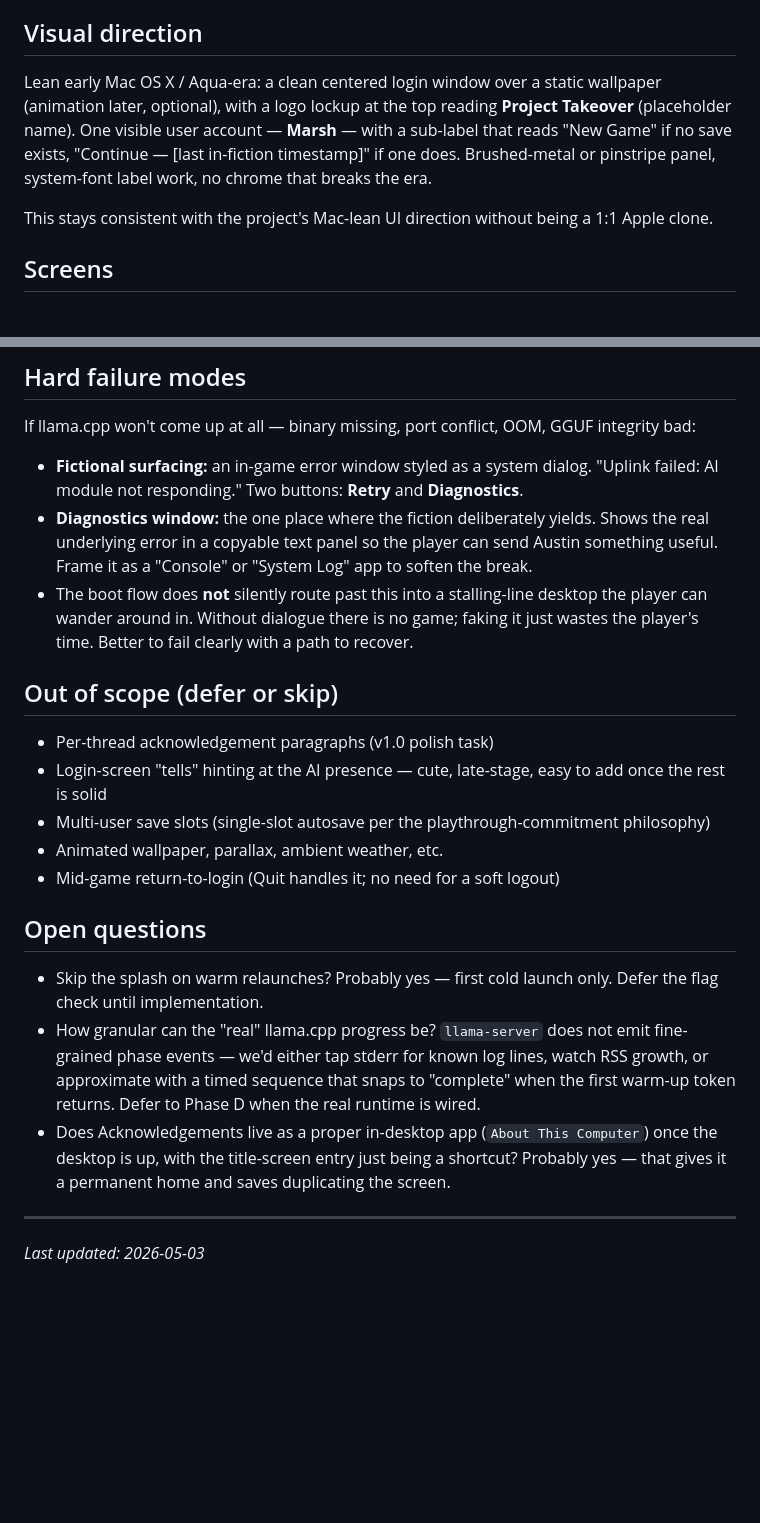
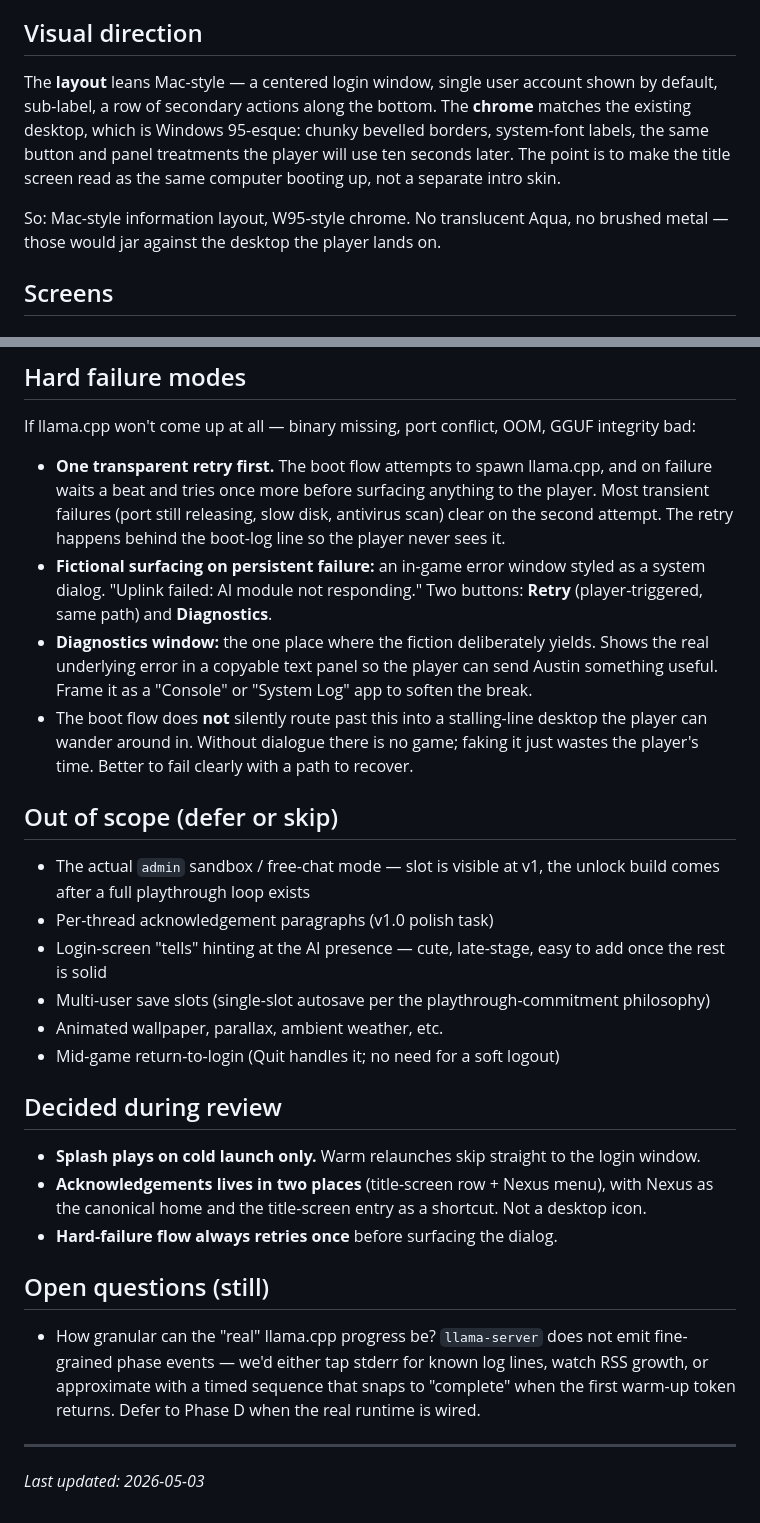
Before and after one commit to possiblyaustin/projecttakeover, a Markdown page: docs/title-screen-boot-flow_v1.md, 2 parts joined by grey strips. GitHub-like rendering; blank space fills up the shorter version.

Commit message:
Title-screen doc: review-pass refinements
Folds Austin's review feedback into v1:

- Visual direction now explicit: Mac-style layout, W95-style chrome
  (matches the desktop the player will land on — no Aqua/brushed-metal
  jar). Earlier draft leaned Mac-aesthetic too hard.
- Admin account framed as a post-victory unlock: locked at launch,
  unlocked by completing a run, gates a sandbox / free-chat mode for
  talking to in-fiction LLMs without game pressure. Slot at v1; build
  the actual sandbox later.
- Acknowledgements is static scrollable text (Scratchpad-shaped),
  not auto-scrolling credits. Lives in two places: title-screen row +
  Nexus menu, with Nexus as the canonical home. Not a desktop icon.
- Hard-failure flow always retries once transparently before showing
  the dialog — most transient failures (port-still-releasing, AV scan,
  slow disk) clear on the second attempt.
- Resolved two of the three open questions: warm-relaunch splash skip,
  Acknowledgements home. llama.cpp progress granularity stays open
  for Phase D.

Co-Authored-By: Claude Opus 4.7 (1M context) <noreply@anthropic.com>

```diff
--- a/docs/title-screen-boot-flow_v1.md
+++ b/docs/title-screen-boot-flow_v1.md
@@ -13,9 +13,9 @@
 
 ## Visual direction
 
-Lean early Mac OS X / Aqua-era: a clean centered login window over a static wallpaper (animation later, optional), with a logo lockup at the top reading **Project Takeover** (placeholder name). One visible user account — **Marsh** — with a sub-label that reads "New Game" if no save exists, "Continue — [last in-fiction timestamp]" if one does. Brushed-metal or pinstripe panel, system-font label work, no chrome that breaks the era.
+The **layout** leans Mac-style — a centered login window, single user account shown by default, sub-label, a row of secondary actions along the bottom. The **chrome** matches the existing desktop, which is Windows 95-esque: chunky bevelled borders, system-font labels, the same button and panel treatments the player will use ten seconds later. The point is to make the title screen read as the same computer booting up, not a separate intro skin.
 
-This stays consistent with the project's Mac-lean UI direction without being a 1:1 Apple clone.
+So: Mac-style information layout, W95-style chrome. No translucent Aqua, no brushed metal — those would jar against the desktop the player lands on.
 
 ## Screens
 
@@ -77,23 +79,29 @@ The existing ModelService seam from Phases A+B already has the stalling-line con
 
 If llama.cpp won't come up at all — binary missing, port conflict, OOM, GGUF integrity bad:
 
-- **Fictional surfacing:** an in-game error window styled as a system dialog. "Uplink failed: AI module not responding." Two buttons: **Retry** and **Diagnostics**.
+- **One transparent retry first.** The boot flow attempts to spawn llama.cpp, and on failure waits a beat and tries once more before surfacing anything to the player. Most transient failures (port still releasing, slow disk, antivirus scan) clear on the second attempt. The retry happens behind the boot-log line so the player never sees it.
+- **Fictional surfacing on persistent failure:** an in-game error window styled as a system dialog. "Uplink failed: AI module not responding." Two buttons: **Retry** (player-triggered, same path) and **Diagnostics**.
 - **Diagnostics window:** the one place where the fiction deliberately yields. Shows the real underlying error in a copyable text panel so the player can send Austin something useful. Frame it as a "Console" or "System Log" app to soften the break.
 - The boot flow does **not** silently route past this into a stalling-line desktop the player can wander around in. Without dialogue there is no game; faking it just wastes the player's time. Better to fail clearly with a path to recover.
 
 ## Out of scope (defer or skip)
 
+- The actual `admin` sandbox / free-chat mode — slot is visible at v1, the unlock build comes after a full playthrough loop exists
 - Per-thread acknowledgement paragraphs (v1.0 polish task)
 - Login-screen "tells" hinting at the AI presence — cute, late-stage, easy to add once the rest is solid
 - Multi-user save slots (single-slot autosave per the playthrough-commitment philosophy)
 - Animated wallpaper, parallax, ambient weather, etc.
 - Mid-game return-to-login (Quit handles it; no need for a soft logout)
 
-## Open questions
+## Decided during review
 
-- Skip the splash on warm relaunches? Probably yes — first cold launch only. Defer the flag check until implementation.
+- **Splash plays on cold launch only.** Warm relaunches skip straight to the login window.
+- **Acknowledgements lives in two places** (title-screen row + Nexus menu), with Nexus as the canonical home and the title-screen entry as a shortcut. Not a desktop icon.
+- **Hard-failure flow always retries once** before surfacing the dialog.
+
+## Open questions (still)
+
 - How granular can the "real" llama.cpp progress be? `llama-server` does not emit fine-grained phase events — we'd either tap stderr for known log lines, watch RSS growth, or approximate with a timed sequence that snaps to "complete" when the first warm-up token returns. Defer to Phase D when the real runtime is wired.
-- Does Acknowledgements live as a proper in-desktop app (`About This Computer`) once the desktop is up, with the title-screen entry just being a shortcut? Probably yes — that gives it a permanent home and saves duplicating the screen.
 
 ---
 
```
Also changed, not shown: other parts of docs/title-screen-boot-flow_v1.md (+4 -2 lines).
